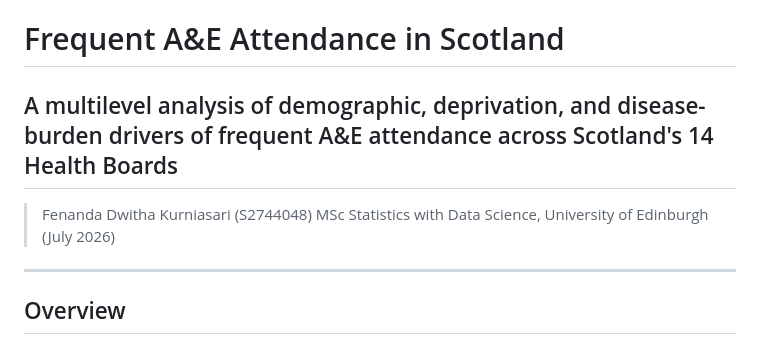
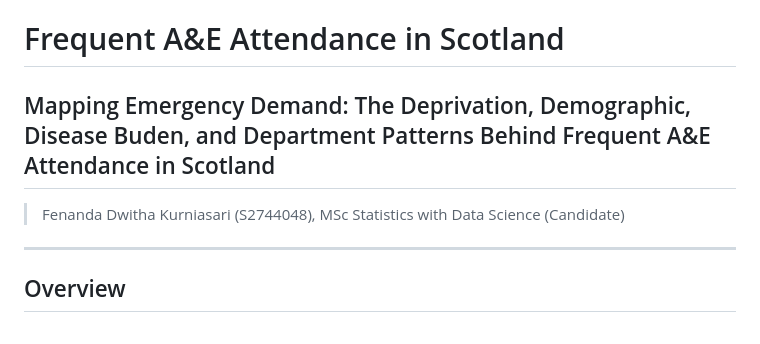
Before and after one commit to fenandadwithak/dissertation2, a Markdown page: README.md, the part around the change. GitHub-like rendering.

```diff
--- a/README.md
+++ b/README.md
@@ -1,9 +1,9 @@
 # Frequent A&E Attendance in Scotland
 
-## A multilevel analysis of demographic, deprivation, and disease-burden drivers of frequent A&E attendance across Scotland's 14 Health Boards
+## Mapping Emergency Demand: The Deprivation, Demographic, Disease Buden, and Department Patterns Behind Frequent A\&E Attendance in Scotland
 
-> Fenanda Dwitha Kurniasari (S2744048)
-MSc Statistics with Data Science, University of Edinburgh  (July 2026)
+> Fenanda Dwitha Kurniasari (S2744048), MSc Statistics with Data Science (Candidate)
+
 
 
 ---
```
